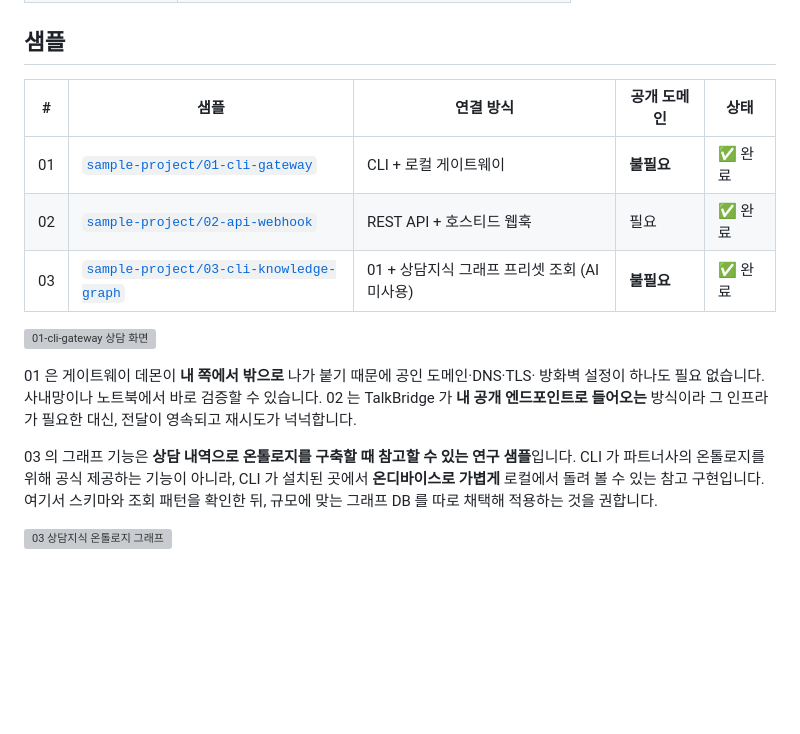
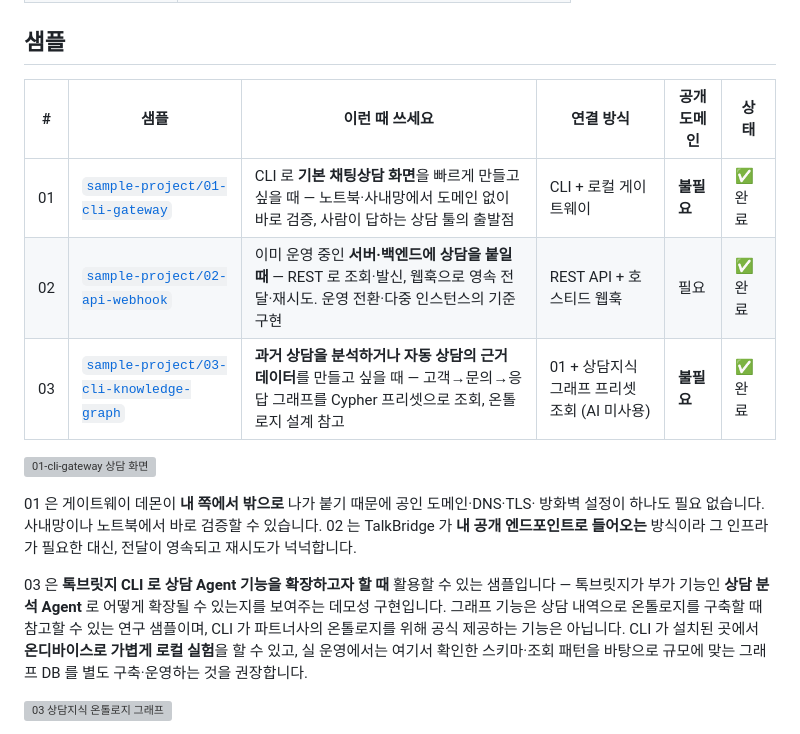
Before and after one commit to BlumnAI-Playground/talk-bridge, a Markdown page: README.md, the part around the change. Drawn GitHub-style; blank space fills up the shorter version; grey boxes are pictures that could not be loaded.

```diff
--- a/README.md
+++ b/README.md
@@ -15,11 +15,11 @@
 
 ## 샘플
 
-| # | 샘플 | 연결 방식 | 공개 도메인 | 상태 |
-|---|---|---|---|---|
-| 01 | [`sample-project/01-cli-gateway`](sample-project/01-cli-gateway/) | CLI + 로컬 게이트웨이 | **불필요** | ✅ 완료 |
-| 02 | [`sample-project/02-api-webhook`](sample-project/02-api-webhook/) | REST API + 호스티드 웹훅 | 필요 | ✅ 완료 |
-| 03 | [`sample-project/03-cli-knowledge-graph`](sample-project/03-cli-knowledge-graph/) | 01 + 상담지식 그래프 프리셋 조회 (AI 미사용) | **불필요** | ✅ 완료 |
+| # | 샘플 | 이런 때 쓰세요 | 연결 방식 | 공개 도메인 | 상태 |
+|---|---|---|---|---|---|
+| 01 | [`sample-project/01-cli-gateway`](sample-project/01-cli-gateway/) | CLI 로 **기본 채팅상담 화면**을 빠르게 만들고 싶을 때 — 노트북·사내망에서 도메인 없이 바로 검증, 사람이 답하는 상담 툴의 출발점 | CLI + 로컬 게이트웨이 | **불필요** | ✅ 완료 |
+| 02 | [`sample-project/02-api-webhook`](sample-project/02-api-webhook/) | 이미 운영 중인 **서버·백엔드에 상담을 붙일 때** — REST 로 조회·발신, 웹훅으로 영속 전달·재시도. 운영 전환·다중 인스턴스의 기준 구현 | REST API + 호스티드 웹훅 | 필요 | ✅ 완료 |
+| 03 | [`sample-project/03-cli-knowledge-graph`](sample-project/03-cli-knowledge-graph/) | **과거 상담을 분석하거나 자동 상담의 근거 데이터**를 만들고 싶을 때 — 고객→문의→응답 그래프를 Cypher 프리셋으로 조회, 온톨로지 설계 참고 | 01 + 상담지식 그래프 프리셋 조회 (AI 미사용) | **불필요** | ✅ 완료 |
 
 [![01-cli-gateway 상담 화면](sample-project/01-cli-gateway/docs/screenshot.png)](sample-project/01-cli-gateway/)
 
@@ -28,10 +28,11 @@
 02 는 TalkBridge 가 **내 공개 엔드포인트로 들어오는** 방식이라 그 인프라가 필요한 대신,
 전달이 영속되고 재시도가 넉넉합니다.
 
-03 의 그래프 기능은 **상담 내역으로 온톨로지를 구축할 때 참고할 수 있는 연구 샘플**입니다.
-CLI 가 파트너사의 온톨로지를 위해 공식 제공하는 기능이 아니라, CLI 가 설치된 곳에서 **온디바이스로 가볍게**
-로컬에서 돌려 볼 수 있는 참고 구현입니다. 여기서 스키마와 조회 패턴을 확인한 뒤, 규모에 맞는 그래프 DB 를
-따로 채택해 적용하는 것을 권합니다.
+03 은 **톡브릿지 CLI 로 상담 Agent 기능을 확장하고자 할 때** 활용할 수 있는 샘플입니다 — 톡브릿지가 부가 기능인
+**상담 분석 Agent** 로 어떻게 확장될 수 있는지를 보여주는 데모성 구현입니다. 그래프 기능은 상담 내역으로 온톨로지를 구축할 때
+참고할 수 있는 연구 샘플이며, CLI 가 파트너사의 온톨로지를 위해 공식 제공하는 기능은 아닙니다. CLI 가 설치된 곳에서
+**온디바이스로 가볍게 로컬 실험**을 할 수 있고, 실 운영에서는 여기서 확인한 스키마·조회 패턴을 바탕으로 규모에 맞는 그래프 DB 를
+별도 구축·운영하는 것을 권장합니다.
 
 [![03 상담지식 온톨로지 그래프](sample-project/03-cli-knowledge-graph/docs/screenshot-graph.png)](sample-project/03-cli-knowledge-graph/#talkbridge-cli--그래프-확장편)
 
```
Also changed, not shown: sample-project/03-cli-knowledge-graph/README.md (+5 -0 lines), sample-project/README.md (+8 -8 lines).
